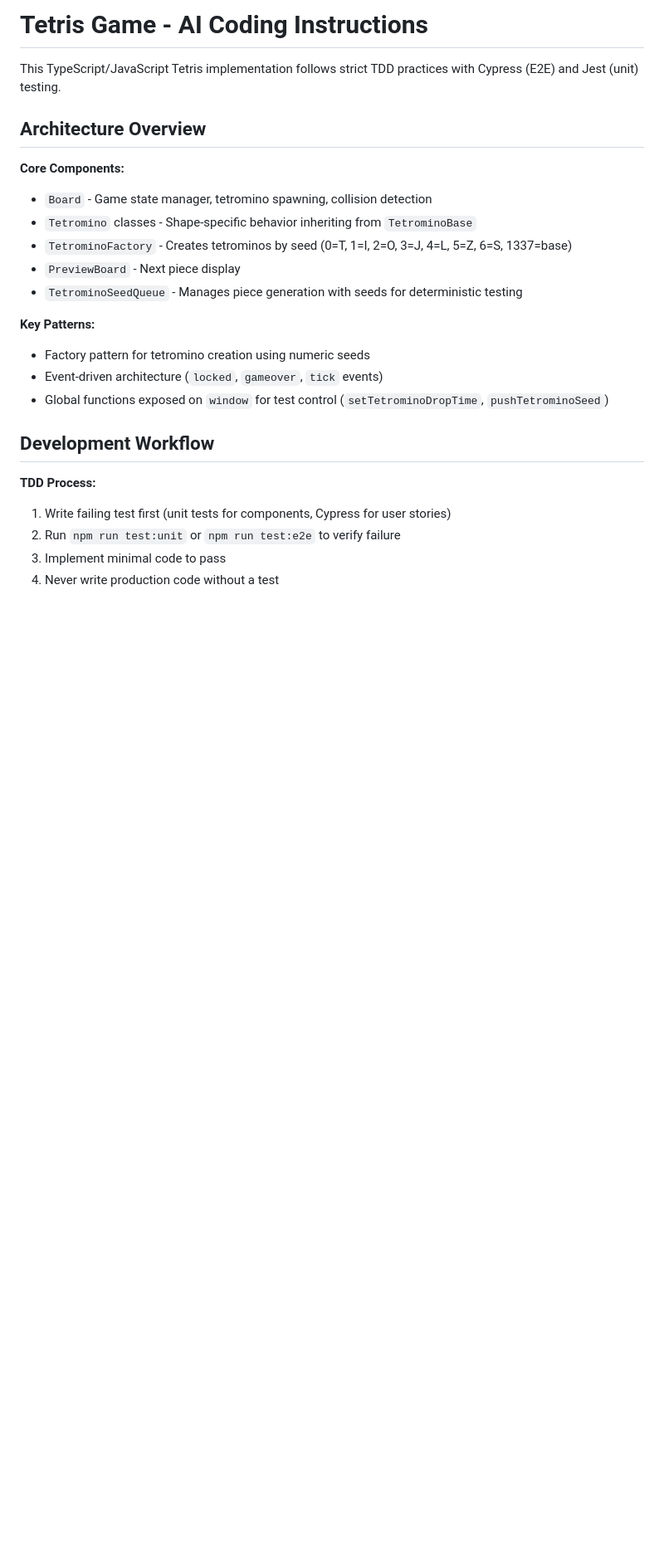
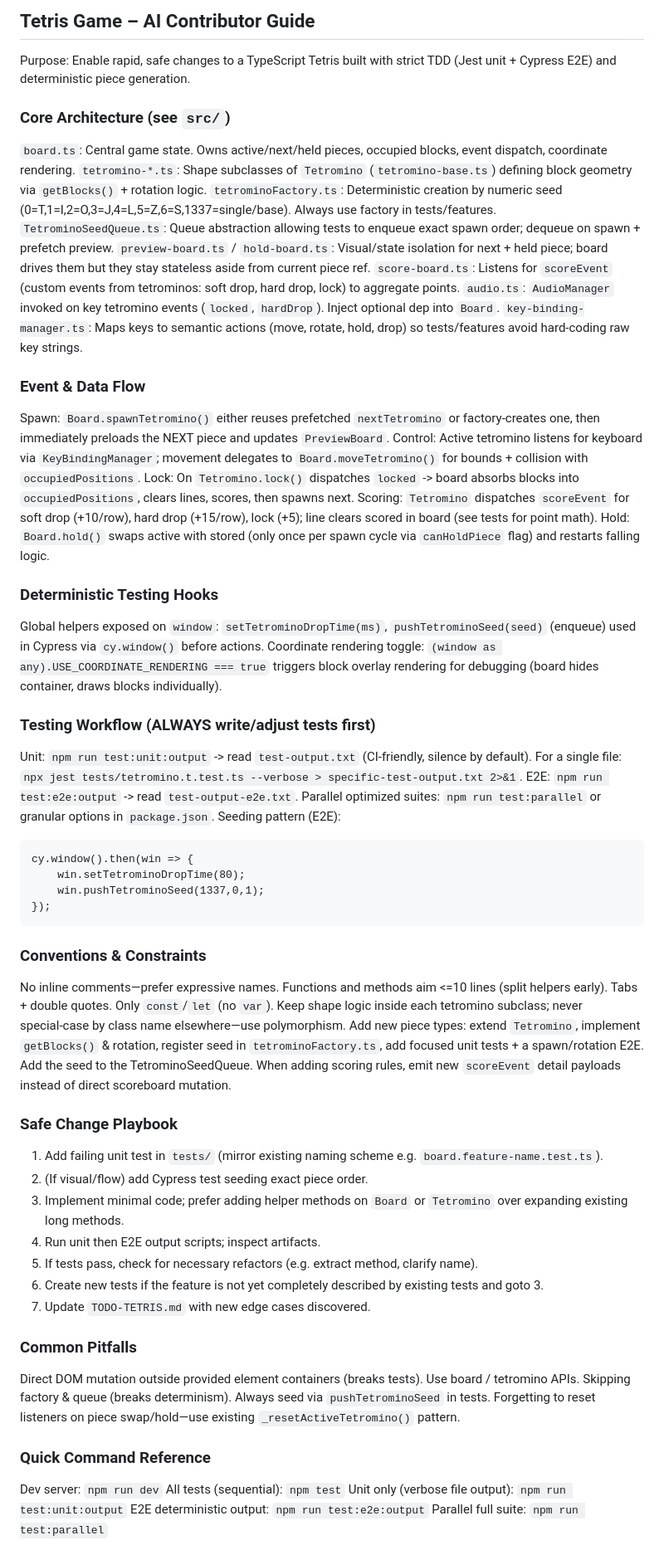
Before and after one commit to PeregrinTooc/tetris, a Markdown page: .github/copilot-instructions.md, the part around the change printed below. Shown: that part at 83% size. Rendered like a GitHub page; blank space fills up the shorter version.

````diff
--- a/.github/copilot-instructions.md
+++ b/.github/copilot-instructions.md
@@ -1,29 +1,62 @@
-# Tetris Game - AI Coding Instructions
+## Tetris Game – AI Contributor Guide
 
-This TypeScript/JavaScript Tetris implementation follows strict TDD practices with Cypress (E2E) and Jest (unit) testing.
+Purpose: Enable rapid, safe changes to a TypeScript Tetris built with strict TDD (Jest unit + Cypress E2E) and deterministic piece generation.
 
-## Architecture Overview
+### Core Architecture (see `src/`)
+`board.ts`: Central game state. Owns active/next/held pieces, occupied blocks, event dispatch, coordinate rendering.
+`tetromino-*.ts`: Shape subclasses of `Tetromino` (`tetromino-base.ts`) defining block geometry via `getBlocks()` + rotation logic.
+`tetrominoFactory.ts`: Deterministic creation by numeric seed (0=T,1=I,2=O,3=J,4=L,5=Z,6=S,1337=single/base). Always use factory in tests/features.
+`TetrominoSeedQueue.ts`: Queue abstraction allowing tests to enqueue exact spawn order; dequeue on spawn + prefetch preview.
+`preview-board.ts` / `hold-board.ts`: Visual/state isolation for next + held piece; board drives them but they stay stateless aside from current piece ref.
+`score-board.ts`: Listens for `scoreEvent` (custom events from tetrominos: soft drop, hard drop, lock) to aggregate points.
+`audio.ts`: `AudioManager` invoked on key tetromino events (`locked`, `hardDrop`). Inject optional dep into `Board`.
+`key-binding-manager.ts`: Maps keys to semantic actions (move, rotate, hold, drop) so tests/features avoid hard‑coding raw key strings.
 
-**Core Components:**
+### Event & Data Flow
+Spawn: `Board.spawnTetromino()` either reuses prefetched `nextTetromino` or factory-creates one, then immediately preloads the NEXT piece and updates `PreviewBoard`.
+Control: Active tetromino listens for keyboard via `KeyBindingManager`; movement delegates to `Board.moveTetromino()` for bounds + collision with `occupiedPositions`.
+Lock: On `Tetromino.lock()` dispatches `locked` -> board absorbs blocks into `occupiedPositions`, clears lines, scores, then spawns next.
+Scoring: `Tetromino` dispatches `scoreEvent` for soft drop (+10/row), hard drop (+15/row), lock (+5); line clears scored in board (see tests for point math).
+Hold: `Board.hold()` swaps active with stored (only once per spawn cycle via `canHoldPiece` flag) and restarts falling logic.
 
-- `Board` - Game state manager, tetromino spawning, collision detection
-- `Tetromino` classes - Shape-specific behavior inheriting from `TetrominoBase`
-- `TetrominoFactory` - Creates tetrominos by seed (0=T, 1=I, 2=O, 3=J, 4=L, 5=Z, 6=S, 1337=base)
-- `PreviewBoard` - Next piece display
-- `TetrominoSeedQueue` - Manages piece generation with seeds for deterministic testing
+### Deterministic Testing Hooks
+Global helpers exposed on `window`: `setTetrominoDropTime(ms)`, `pushTetrominoSeed(seed)` (enqueue) used in Cypress via `cy.window()` before actions.
+Coordinate rendering toggle: `(window as any).USE_COORDINATE_RENDERING === true` triggers block overlay rendering for debugging (board hides container, draws blocks individually).
 
-**Key Patterns:**
+### Testing Workflow (ALWAYS write/adjust tests first)
+Unit: `npm run test:unit:output` -> read `test-output.txt` (CI-friendly, silence by default). For a single file: `npx jest tests/tetromino.t.test.ts --verbose > specific-test-output.txt 2>&1`.
+E2E: `npm run test:e2e:output` -> read `test-output-e2e.txt`. Parallel optimized suites: `npm run test:parallel` or granular options in `package.json`.
+Seeding pattern (E2E):
+```
+cy.window().then(win => {
+	win.setTetrominoDropTime(80);
+	win.pushTetrominoSeed(1337,0,1);
+});
+```
 
-- Factory pattern for tetromino creation using numeric seeds
-- Event-driven architecture (`locked`, `gameover`, `tick` events)
-- Global functions exposed on `window` for test control (`setTetrominoDropTime`, `pushTetrominoSeed`)
+### Conventions & Constraints
+No inline comments—prefer expressive names. Functions and methods aim <=10 lines (split helpers early). Tabs + double quotes. Only `const`/`let` (no `var`). Keep shape logic inside each tetromino subclass; never special‑case by class name elsewhere—use polymorphism.
+Add new piece types: extend `Tetromino`, implement `getBlocks()` & rotation, register seed in `tetrominoFactory.ts`, add focused unit tests + a spawn/rotation E2E. Add the seed to the TetrominoSeedQueue.
+When adding scoring rules, emit new `scoreEvent` detail payloads instead of direct scoreboard mutation.
 
-## Development Workflow
+### Safe Change Playbook
+1. Add failing unit test in `tests/` (mirror existing naming scheme e.g. `board.feature-name.test.ts`).
+2. (If visual/flow) add Cypress test seeding exact piece order.
+3. Implement minimal code; prefer adding helper methods on `Board` or `Tetromino` over expanding existing long methods.
+4. Run unit then E2E output scripts; inspect artifacts.
+5. If tests pass, check for necessary refactors (e.g. extract method, clarify name).
+6. Create new tests if the feature is not yet completely described by existing tests and goto 3.
+7. Update `TODO-TETRIS.md` with new edge cases discovered.
 
-**TDD Process:**
+### Common Pitfalls
+Direct DOM mutation outside provided element containers (breaks tests). Use board / tetromino APIs.
+Skipping factory & queue (breaks determinism). Always seed via `pushTetrominoSeed` in tests.
+Forgetting to reset listeners on piece swap/hold—use existing `_resetActiveTetromino()` pattern.
 
-1. Write failing test first (unit tests for components, Cypress for user stories)
-2. Run `npm run test:unit` or `npm run test:e2e` to verify failure
-3. Implement minimal code to pass
-4. Never write production code without a test
+### Quick Command Reference
+Dev server: `npm run dev`
+All tests (sequential): `npm test`
+Unit only (verbose file output): `npm run test:unit:output`
+E2E deterministic output: `npm run test:e2e:output`
+Parallel full suite: `npm run test:parallel`
 
````
Also changed, not shown: other parts of .github/copilot-instructions.md (+43 -39 lines).
